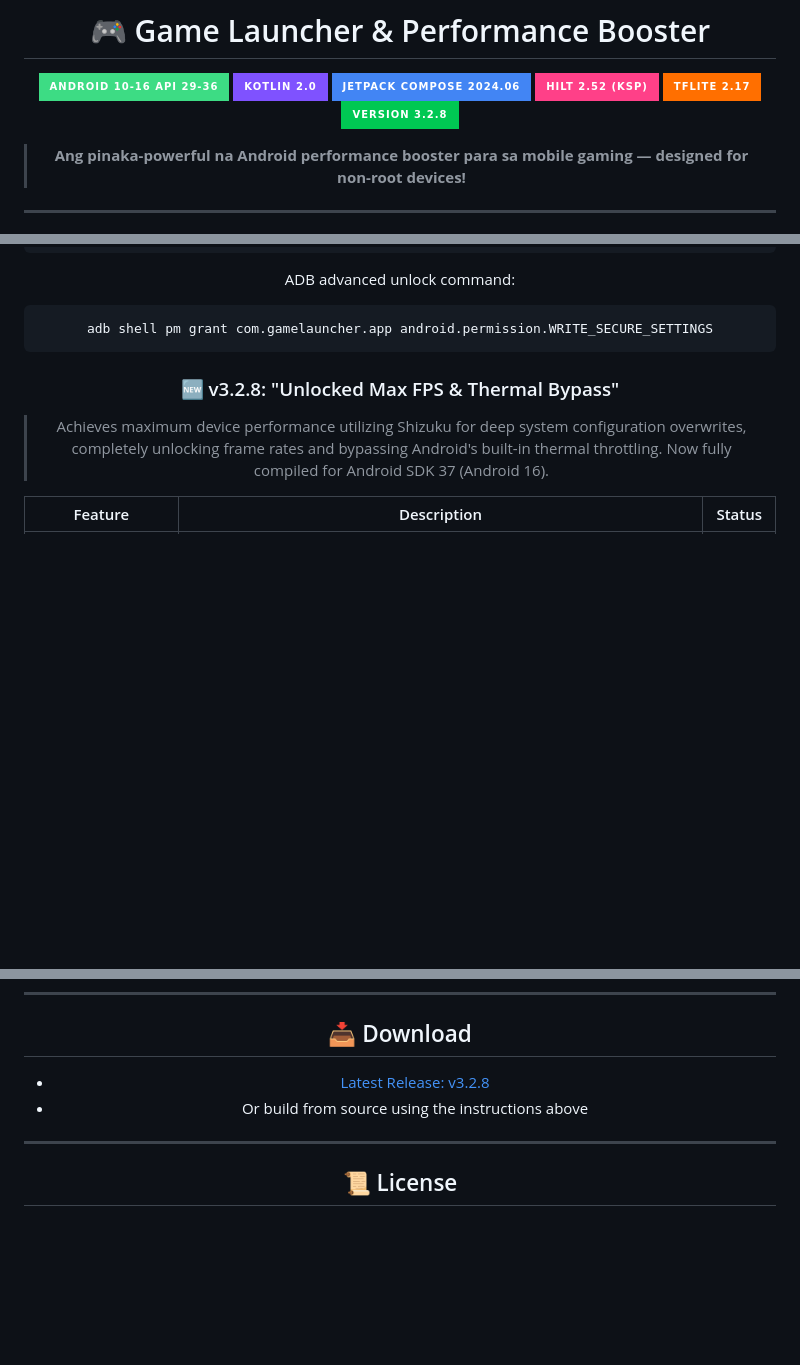
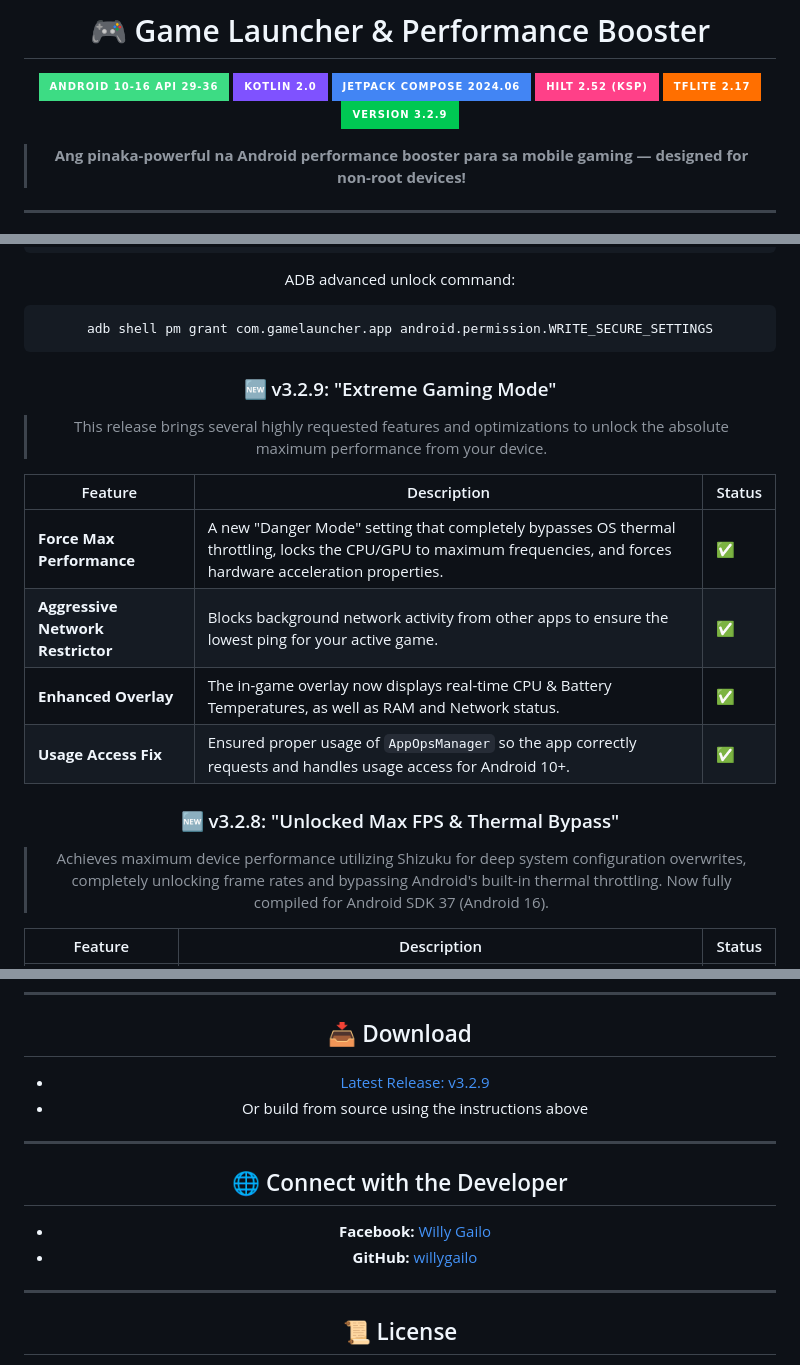
Before and after one commit to willygailo/Game-Launcher, a Markdown page: README.md, 3 parts joined by grey strips. GitHub-like rendering; badges without logos; blank space fills up the shorter version.

Commit message:
docs: update README with v3.2.9 release notes and developer links

````diff
--- a/README.md
+++ b/README.md
@@ -7,7 +7,7 @@
 [![Jetpack Compose](https://img.shields.io/badge/Jetpack_Compose_2024.06-4285F4?style=for-the-badge&logo=jetpackcompose&logoColor=white)]()
 [![Hilt](https://img.shields.io/badge/Hilt_2.52_(KSP)-FF4088?style=for-the-badge&logo=dagger&logoColor=white)]()
 [![TensorFlow Lite](https://img.shields.io/badge/TFLite_2.17-FF6F00?style=for-the-badge&logo=tensorflow&logoColor=white)]()
-[![Version](https://img.shields.io/badge/Version_3.2.8-00C853?style=for-the-badge)]()
+[![Version](https://img.shields.io/badge/Version_3.2.9-00C853?style=for-the-badge)]()
 
 > **Ang pinaka-powerful na Android performance booster para sa mobile gaming — designed for non-root devices!**
 
@@ -100,6 +100,17 @@ ADB advanced unlock command:
 ```bash
 adb shell pm grant com.gamelauncher.app android.permission.WRITE_SECURE_SETTINGS
 ```
+
+### 🆕 v3.2.9: "Extreme Gaming Mode"
+
+> This release brings several highly requested features and optimizations to unlock the absolute maximum performance from your device.
+
+| Feature | Description | Status |
+|---|---|---|
+| **Force Max Performance** | A new "Danger Mode" setting that completely bypasses OS thermal throttling, locks the CPU/GPU to maximum frequencies, and forces hardware acceleration properties. | ✅ |
+| **Aggressive Network Restrictor** | Blocks background network activity from other apps to ensure the lowest ping for your active game. | ✅ |
+| **Enhanced Overlay** | The in-game overlay now displays real-time CPU & Battery Temperatures, as well as RAM and Network status. | ✅ |
+| **Usage Access Fix** | Ensured proper usage of `AppOpsManager` so the app correctly requests and handles usage access for Android 10+. | ✅ |
 
 ### 🆕 v3.2.8: "Unlocked Max FPS & Thermal Bypass"
 
@@ -791,8 +802,15 @@ Contributions are welcome! Here's how:
 
 ## 📥 Download
 
-- [Latest Release: v3.2.8](https://github.com/willygailo/Game-Launcher/releases/tag/v3.2.8)
+- [Latest Release: v3.2.9](https://github.com/willygailo/Game-Launcher/releases/tag/v3.2.9)
 - Or build from source using the instructions above
+
+---
+
+## 🌐 Connect with the Developer
+
+- **Facebook:** [Willy Gailo](https://www.facebook.com/https.willy.jr.carnasa.gailo2026.2027)
+- **GitHub:** [willygailo](https://github.com/willygailo)
 
 ---
 
````
